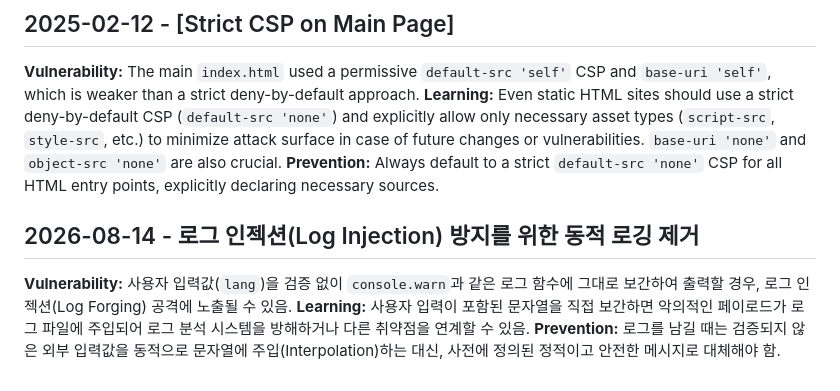
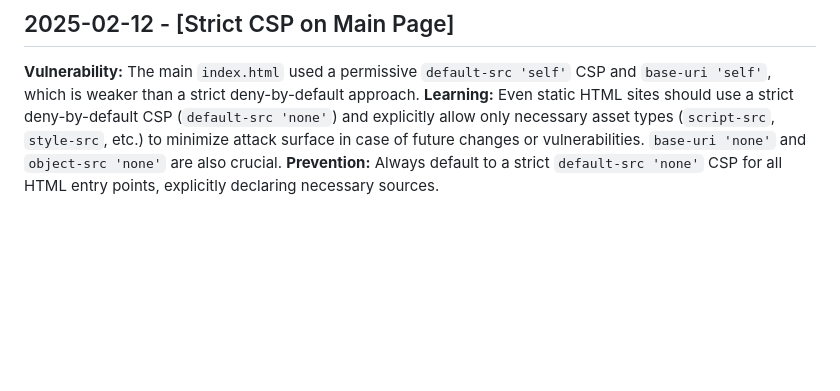
Before and after one commit to ContextualWisdomLab/ContextualWisdomLab.github.io, a Markdown page: .jules/sentinel.md, the part around the change. Rendered like a GitHub page; blank space fills up the shorter version.

Commit message:
chore: keep bot journal out of product change

```diff
--- a/.jules/sentinel.md
+++ b/.jules/sentinel.md
@@ -43,7 +43,3 @@
 **Vulnerability:** The main `index.html` used a permissive `default-src 'self'` CSP and `base-uri 'self'`, which is weaker than a strict deny-by-default approach.
 **Learning:** Even static HTML sites should use a strict deny-by-default CSP (`default-src 'none'`) and explicitly allow only necessary asset types (`script-src`, `style-src`, etc.) to minimize attack surface in case of future changes or vulnerabilities. `base-uri 'none'` and `object-src 'none'` are also crucial.
 **Prevention:** Always default to a strict `default-src 'none'` CSP for all HTML entry points, explicitly declaring necessary sources.
-## 2026-08-14 - 로그 인젝션(Log Injection) 방지를 위한 동적 로깅 제거
-**Vulnerability:** 사용자 입력값(`lang`)을 검증 없이 `console.warn`과 같은 로그 함수에 그대로 보간하여 출력할 경우, 로그 인젝션(Log Forging) 공격에 노출될 수 있음.
-**Learning:** 사용자 입력이 포함된 문자열을 직접 보간하면 악의적인 페이로드가 로그 파일에 주입되어 로그 분석 시스템을 방해하거나 다른 취약점을 연계할 수 있음.
-**Prevention:** 로그를 남길 때는 검증되지 않은 외부 입력값을 동적으로 문자열에 주입(Interpolation)하는 대신, 사전에 정의된 정적이고 안전한 메시지로 대체해야 함.
```
